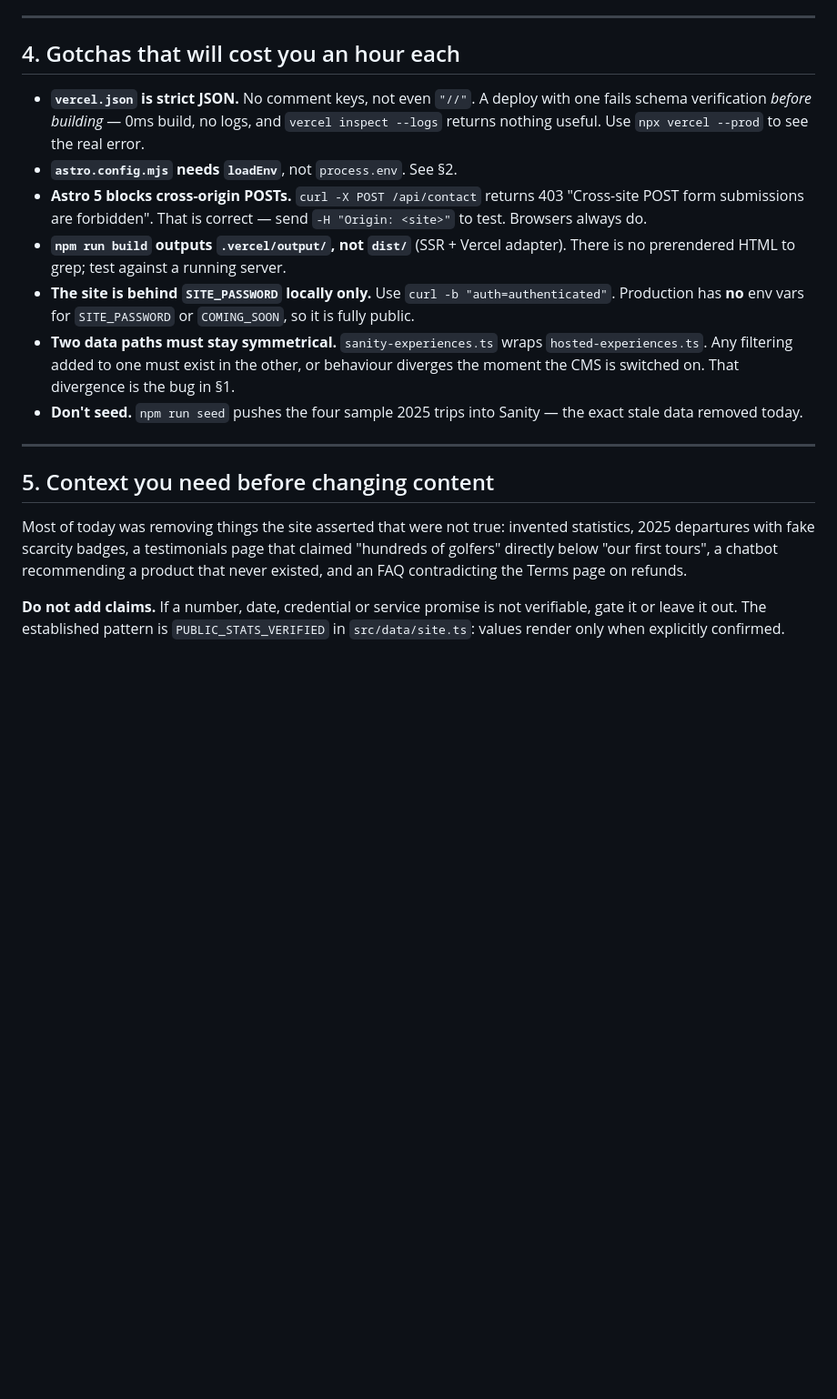
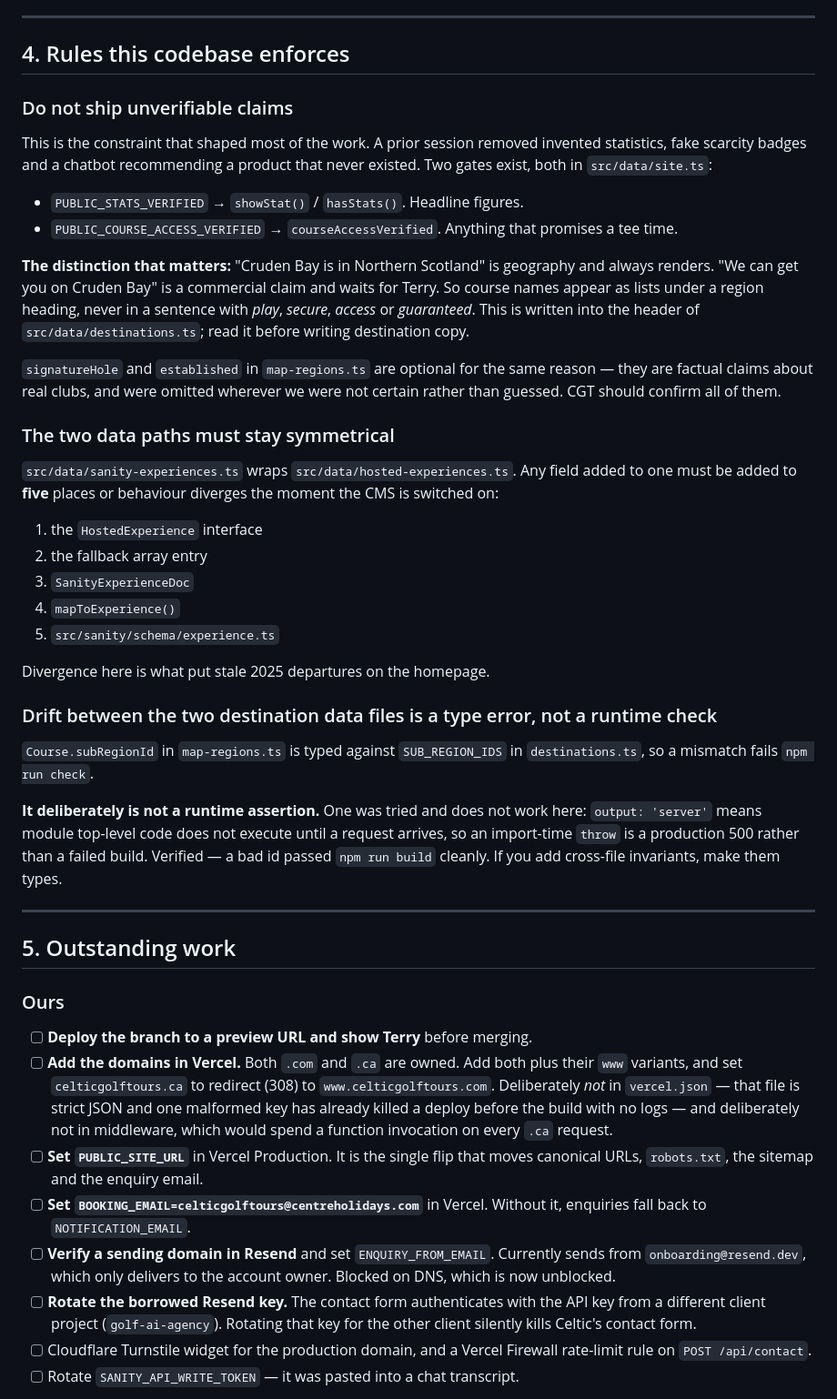
Before and after one commit to nanitt/celtic-golf-tours, a Markdown page: tasks/codex-handoff.md, the part around one of its changes. Shown at 91% size. GitHub-like rendering; blank space fills up the shorter version.

```diff
--- a/tasks/codex-handoff.md
+++ b/tasks/codex-handoff.md
@@ -93,40 +69,78 @@ Commit it regardless of the filter bug.
 
 ---
 
-## 4. Gotchas that will cost you an hour each
+## 4. Rules this codebase enforces
 
-- **`vercel.json` is strict JSON.** No comment keys, not even `"//"`. A deploy
-  with one fails schema verification *before building* — 0ms build, no logs,
-  and `vercel inspect --logs` returns nothing useful. Use `npx vercel --prod`
-  to see the real error.
-- **`astro.config.mjs` needs `loadEnv`**, not `process.env`. See §2.
-- **Astro 5 blocks cross-origin POSTs.** `curl -X POST /api/contact` returns
-  403 "Cross-site POST form submissions are forbidden". That is correct — send
-  `-H "Origin: <site>"` to test. Browsers always do.
-- **`npm run build` outputs `.vercel/output/`, not `dist/`** (SSR + Vercel
-  adapter). There is no prerendered HTML to grep; test against a running server.
-- **The site is behind `SITE_PASSWORD` locally only.** Use
-  `curl -b "auth=authenticated"`. Production has **no** env vars for
-  `SITE_PASSWORD` or `COMING_SOON`, so it is fully public.
-- **Two data paths must stay symmetrical.** `sanity-experiences.ts` wraps
-  `hosted-experiences.ts`. Any filtering added to one must exist in the other,
-  or behaviour diverges the moment the CMS is switched on. That divergence is
-  the bug in §1.
-- **Don't seed.** `npm run seed` pushes the four sample 2025 trips into Sanity
-  — the exact stale data removed today.
+### Do not ship unverifiable claims
+
+This is the constraint that shaped most of the work. A prior session removed
+invented statistics, fake scarcity badges and a chatbot recommending a product
+that never existed. Two gates exist, both in `src/data/site.ts`:
+
+- `PUBLIC_STATS_VERIFIED` → `showStat()` / `hasStats()`. Headline figures.
+- `PUBLIC_COURSE_ACCESS_VERIFIED` → `courseAccessVerified`. Anything that
+  promises a tee time.
+
+**The distinction that matters:** "Cruden Bay is in Northern Scotland" is
+geography and always renders. "We can get you on Cruden Bay" is a commercial
+claim and waits for Terry. So course names appear as lists under a region
+heading, never in a sentence with *play*, *secure*, *access* or *guaranteed*.
+This is written into the header of `src/data/destinations.ts`; read it before
+writing destination copy.
+
+`signatureHole` and `established` in `map-regions.ts` are optional for the same
+reason — they are factual claims about real clubs, and were omitted wherever we
+were not certain rather than guessed. CGT should confirm all of them.
+
+### The two data paths must stay symmetrical
+
+`src/data/sanity-experiences.ts` wraps `src/data/hosted-experiences.ts`. Any
+field added to one must be added to **five** places or behaviour diverges the
+moment the CMS is switched on:
+
+1. the `HostedExperience` interface
+2. the fallback array entry
+3. `SanityExperienceDoc`
+4. `mapToExperience()`
+5. `src/sanity/schema/experience.ts`
+
+Divergence here is what put stale 2025 departures on the homepage.
+
+### Drift between the two destination data files is a type error, not a runtime check
+
+`Course.subRegionId` in `map-regions.ts` is typed against `SUB_REGION_IDS` in
+`destinations.ts`, so a mismatch fails `npm run check`.
+
+**It deliberately is not a runtime assertion.** One was tried and does not work
+here: `output: 'server'` means module top-level code does not execute until a
+request arrives, so an import-time `throw` is a production 500 rather than a
+failed build. Verified — a bad id passed `npm run build` cleanly. If you add
+cross-file invariants, make them types.
 
 ---
 
-## 5. Context you need before changing content
+## 5. Outstanding work
 
-Most of today was removing things the site asserted that were not true:
-invented statistics, 2025 departures with fake scarcity badges, a testimonials
-page that claimed "hundreds of golfers" directly below "our first tours", a
-chatbot recommending a product that never existed, and an FAQ contradicting the
-Terms page on refunds.
+### Ours
 
-**Do not add claims.** If a number, date, credential or service promise is not
-verifiable, gate it or leave it out. The established pattern is
-`PUBLIC_STATS_VERIFIED` in `src/data/site.ts`: values render only when
-explicitly confirmed.
+- [ ] **Deploy the branch to a preview URL and show Terry** before merging.
+- [ ] **Add the domains in Vercel.** Both `.com` and `.ca` are owned. Add both
+      plus their `www` variants, and set `celticgolftours.ca` to redirect (308)
+      to `www.celticgolftours.com`. Deliberately *not* in `vercel.json` — that
+      file is strict JSON and one malformed key has already killed a deploy
+      before the build with no logs — and deliberately not in middleware, which
+      would spend a function invocation on every `.ca` request.
+- [ ] **Set `PUBLIC_SITE_URL`** in Vercel Production. It is the single flip that
+      moves canonical URLs, `robots.txt`, the sitemap and the enquiry email.
+- [ ] **Set `BOOKING_EMAIL=celticgolftours@centreholidays.com`** in Vercel.
+      Without it, enquiries fall back to `NOTIFICATION_EMAIL`.
+- [ ] **Verify a sending domain in Resend** and set `ENQUIRY_FROM_EMAIL`.
+      Currently sends from `onboarding@resend.dev`, which only delivers to the
+      account owner. Blocked on DNS, which is now unblocked.
+- [ ] **Rotate the borrowed Resend key.** The contact form authenticates with
+      the API key from a different client project (`golf-ai-agency`). Rotating
+      that key for the other client silently kills Celtic's contact form.
+- [ ] Cloudflare Turnstile widget for the production domain, and a Vercel
+      Firewall rate-limit rule on `POST /api/contact`.
+- [ ] Rotate `SANITY_API_WRITE_TOKEN` — it was pasted into a chat transcript.
 
```
Also changed, not shown: other parts of tasks/codex-handoff.md (+109 -92 lines).
